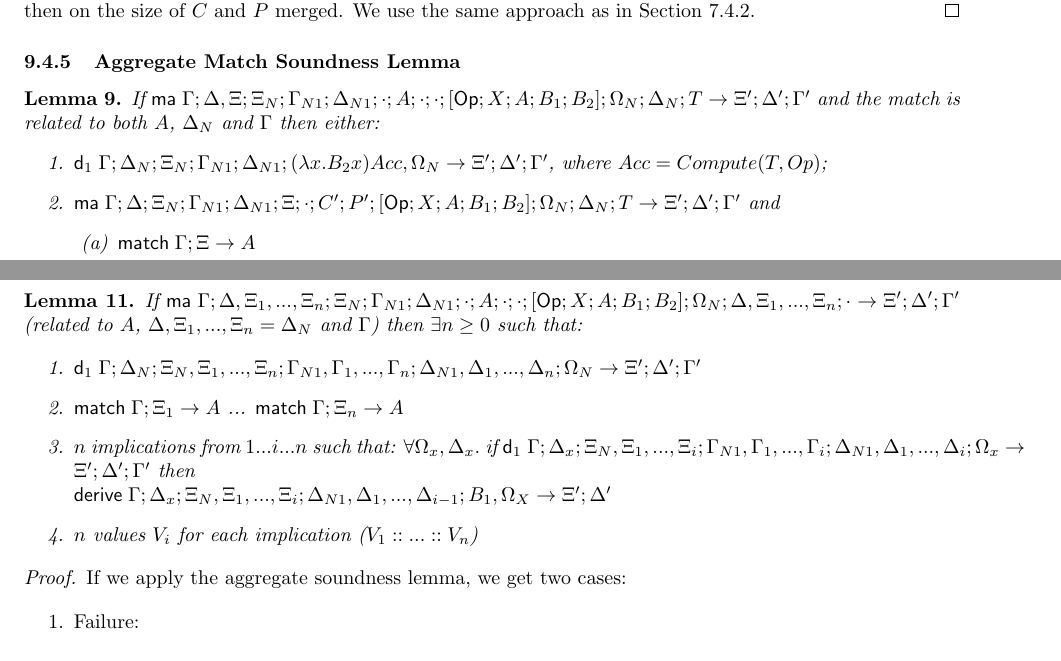
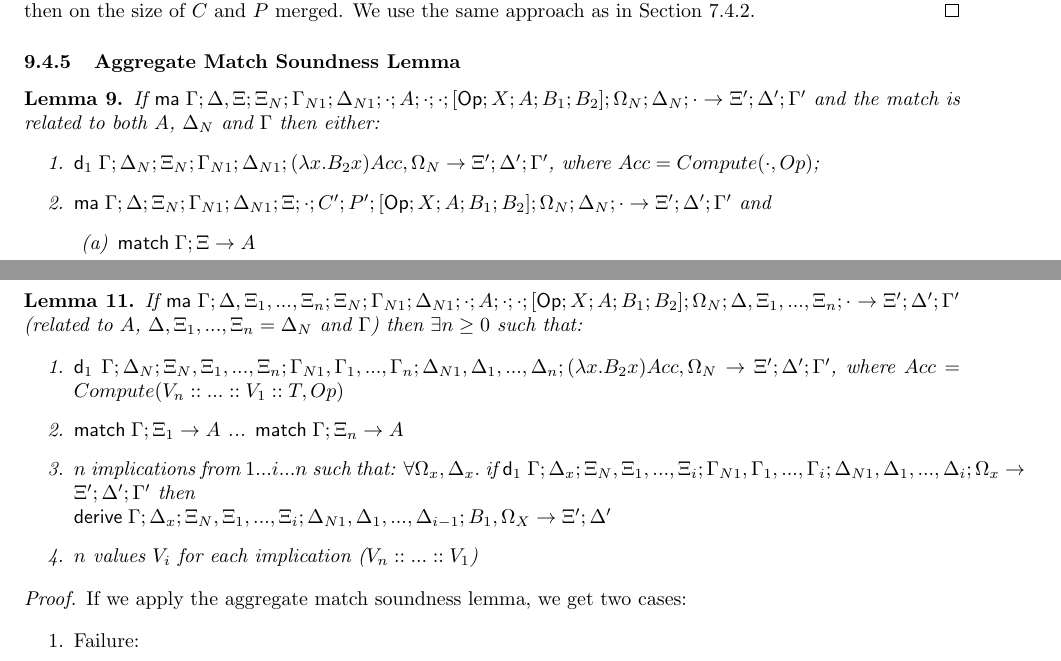
Before and after one commit to flavioc/formal-meld, a LaTeX document (doc.tex, which reads matching-continuations-aggregates.tex): two parts of pages 59 and 62 of 62 before the commit and two parts of pages 59 and 62 of 63 after it, joined at a grey line, cut so that both start at the same text. Compiled offline with pdfLaTeX.

Commit message:
Some typos fixed.

```diff
--- a/matching-continuations-aggregates.tex
+++ b/matching-continuations-aggregates.tex
@@ -194,10 +194,10 @@ Presented in the previous section.
 \subsubsection{Aggregate Match Soundness Lemma}
 
 \begin{lemma}
-If $\ma \Gamma; \Delta, \Xi; \Xi_N; \Gamma_{N1}; \Delta_{N1}; \cdot; A; \cdot; \cdot; \aggregate{Op}{X}{A}{B_1}{B_2}; \Omega_N; \Delta_N; T \rightarrow \Xi'; \Delta'; \Gamma'$ and the match is related to both $A$, $\Delta_N$ and $\Gamma$ then either:
+If $\ma \Gamma; \Delta, \Xi; \Xi_N; \Gamma_{N1}; \Delta_{N1}; \cdot; A; \cdot; \cdot; \aggregate{Op}{X}{A}{B_1}{B_2}; \Omega_N; \Delta_N; \cdot \rightarrow \Xi'; \Delta'; \Gamma'$ and the match is related to both $A$, $\Delta_N$ and $\Gamma$ then either:
 \begin{enumerate}
-   \item $\done \Gamma; \Delta_N; \Xi_N; \Gamma_{N1}; \Delta_{N1}; (\lambda x. B_2 x)Acc, \Omega_N \rightarrow \Xi'; \Delta'; \Gamma'$, where $Acc = Compute(T, Op)$;
-   \item $\ma \Gamma; \Delta; \Xi_N; \Gamma_{N1}; \Delta_{N1}; \Xi; \cdot; C'; P'; \aggregate{Op}{X}{A}{B_1}{B_2}; \Omega_N; \Delta_N; T \rightarrow \Xi'; \Delta'; \Gamma'$ and
+   \item $\done \Gamma; \Delta_N; \Xi_N; \Gamma_{N1}; \Delta_{N1}; (\lambda x. B_2 x)Acc, \Omega_N \rightarrow \Xi'; \Delta'; \Gamma'$, where $Acc = Compute(\cdot, Op)$;
+   \item $\ma \Gamma; \Delta; \Xi_N; \Gamma_{N1}; \Delta_{N1}; \Xi; \cdot; C'; P'; \aggregate{Op}{X}{A}{B_1}{B_2}; \Omega_N; \Delta_N; \cdot \rightarrow \Xi'; \Delta'; \Gamma'$ and
    \begin{enumerate}
       \item $\mz \Gamma; \Xi \rightarrow A$
       \item $C'$ and $P'$ are well formed in relation to $A; \Gamma; \Delta, \Xi$.
@@ -371,20 +371,20 @@ We prove that by starting with empty continuation stacks, we get $n$ aggregate v
    If $\ma \Gamma; \Delta, \Xi_1, ..., \Xi_n; \Xi_N; \Gamma_{N1}; \Delta_{N1}; \cdot; A; \cdot; \cdot; \aggregate{Op}{X}{A}{B_1}{B_2}; \Omega_N; \Delta, \Xi_1, ..., \Xi_n; \cdot \rightarrow \Xi'; \Delta'; \Gamma'$ (related to $A$, $\Delta, \Xi_1, ..., \Xi_n = \Delta_N$ and $\Gamma$) then $\exists n \geq 0$ such that:
 
    \begin{enumerate}
-      \item $\done \Gamma; \Delta_N; \Xi_N, \Xi_1, ..., \Xi_n; \Gamma_{N1}, \Gamma_1, ..., \Gamma_n; \Delta_{N1}, \Delta_1, ..., \Delta_n; \Omega_N \rightarrow \Xi'; \Delta'; \Gamma'$
+      \item $\done \Gamma; \Delta_N; \Xi_N, \Xi_1, ..., \Xi_n; \Gamma_{N1}, \Gamma_1, ..., \Gamma_n; \Delta_{N1}, \Delta_1, ..., \Delta_n; (\lambda x. B_2 x)Acc, \Omega_N \rightarrow \Xi'; \Delta'; \Gamma'$, where $Acc = Compute(V_n :: ... :: V_1 :: T, Op)$
       \item $\mz \Gamma; \Xi_1 \rightarrow A$ ... $\mz \Gamma; \Xi_n \rightarrow A$
       \item $n$ implications from $1...i...n$ such that: $\forall \Omega_x, \Delta_x.$ if $\done \Gamma; \Delta_x; \Xi_N, \Xi_1, ..., \Xi_i; \Gamma_{N1}, \Gamma_1, ..., \Gamma_i; \Delta_{N1}, \Delta_1, ..., \Delta_i; \Omega_x \rightarrow \Xi'; \Delta'; \Gamma'$ then \\ $\dz \Gamma; \Delta_x; \Xi_N, \Xi_1, ..., \Xi_i; \Delta_{N1}, \Delta_1, ..., \Delta_{i-1}; B_1, \Omega_X \rightarrow \Xi'; \Delta'$
-      \item $n$ values $V_i$ for each implication ($V_1 :: ... :: V_n$)
+      \item $n$ values $V_i$ for each implication ($V_n :: ... :: V_1$)
    \end{enumerate}
 \end{lemma}
 
 \begin{proof}
-   If we apply the aggregate soundness lemma, we get two cases:
+   If we apply the aggregate match soundness lemma, we get two cases:
 
    \begin{enumerate}
       \item Failure:
 
-      $\done \Gamma; \Delta_N; \Xi_N; \Gamma_{N1}; \Delta_{N1}; \Omega_N \rightarrow \Xi'; \Delta'; \Gamma'$ \hfill (1) no comprehension application was possible ($n = 0$)\\
+      $\done \Gamma; \Delta_N; \Xi_N; \Gamma_{N1}; \Delta_{N1}; (\lambda x. B_2 x)Acc, \Omega_N \rightarrow \Xi'; \Delta'; \Gamma'$, where $Acc = Compute(\cdot, Op)$ \hfill (1) no aggregate application was possible ($n = 0$)\\
 
       \item Success:
 
```
Also changed, not shown: doc.pdf, matching-continuations-aggregates.tex (14 more changed lines).
